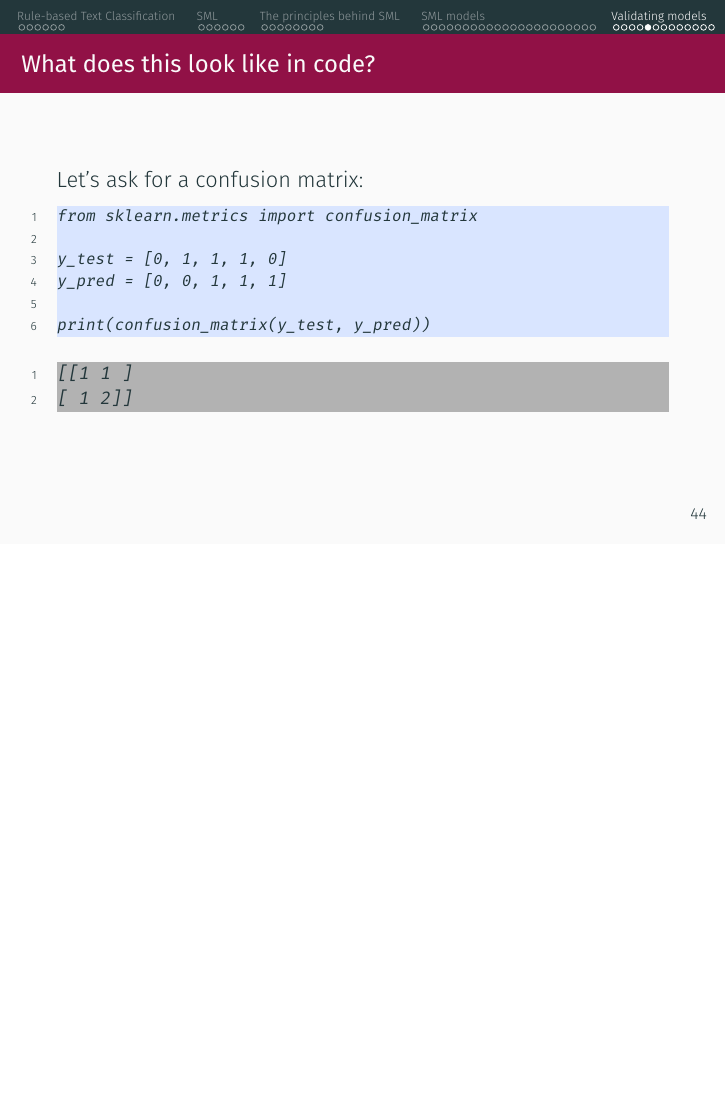
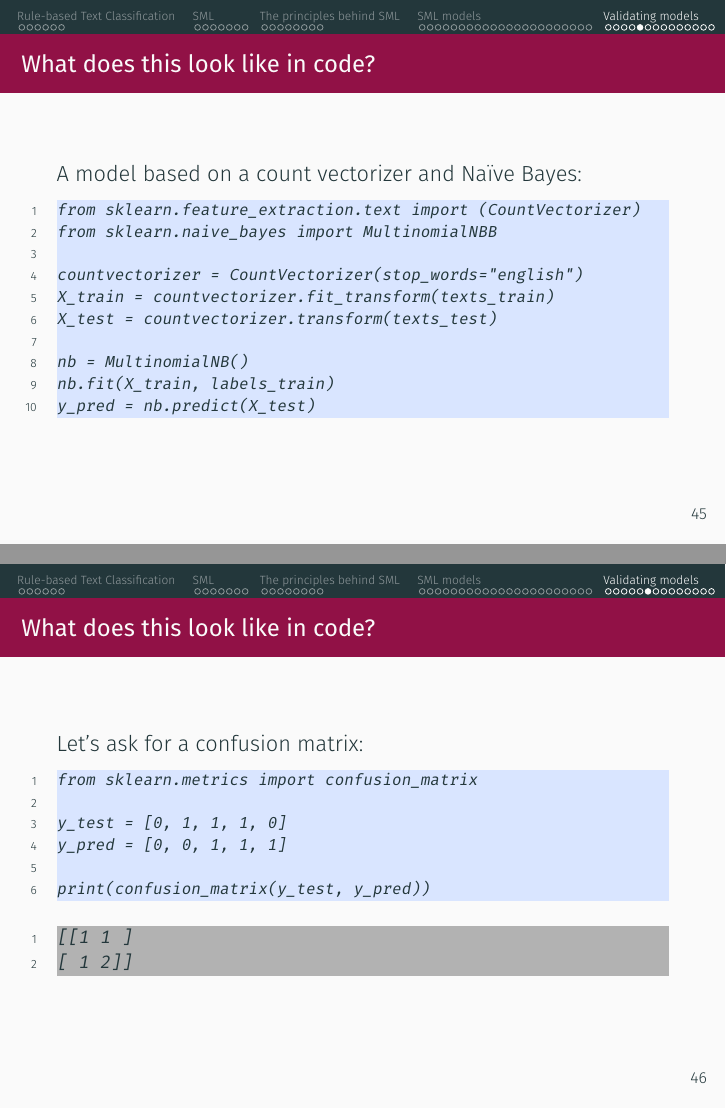
Before and after one commit to annekroon/CCS-2, LaTeX slides (week07/week07-lecture.tex): page 49 of 57 before the commit and pages 50 and 51 of 59 after it, the two joined at a grey line, the shorter picture padded with empty space. Compiled offline with XeLaTeX.

Commit message:
updated slides

```diff
--- a/week07/week07-lecture.tex
+++ b/week07/week07-lecture.tex
@@ -801,6 +818,29 @@ y_pred = nb.predict(X_test)
 	% A model with low recall is not able to find all (or a large part) of the positive cases in the data.
 
 \end{frame}
+
+
+\begin{frame}[fragile]{What does this look like in code?}
+
+A model based on a count vectorizer and Naïve Bayes:
+
+\begin{lstlisting}
+from sklearn.feature_extraction.text import (CountVectorizer)
+from sklearn.naive_bayes import MultinomialNBB
+
+countvectorizer = CountVectorizer(stop_words="english")
+X_train = countvectorizer.fit_transform(texts_train)
+X_test = countvectorizer.transform(texts_test)
+
+nb = MultinomialNB()
+nb.fit(X_train, labels_train)
+y_pred = nb.predict(X_test)
+\end{lstlisting}
+
+\end{frame}
+
+
+
 
 
 \begin{frame}[fragile]{What does this look like in code?}
```
Also changed, not shown: week07/week07-lecture.pdf, week07/week07-lecture.tex (27 more changed lines).
